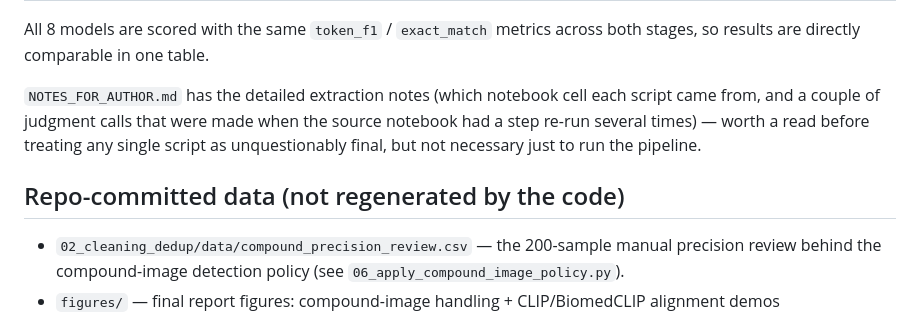
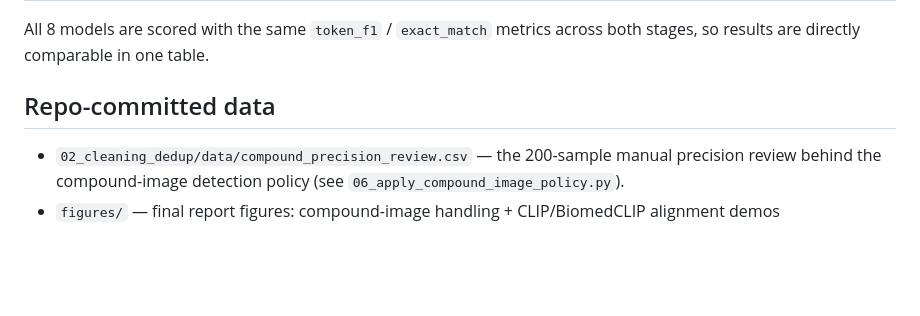
Before and after one commit to Fasih20/Curated-Multimodal-Dataset-for-Women-Health-Imaging, a Markdown page: README.md, the part around the change. GitHub-like rendering; blank space fills up the shorter version.

```diff
--- a/README.md
+++ b/README.md
@@ -23,13 +23,7 @@ benchmarks 8 vision-language models against it.
 All 8 models are scored with the same `token_f1` / `exact_match` metrics
 across both stages, so results are directly comparable in one table.
 
-`NOTES_FOR_AUTHOR.md` has the detailed extraction notes (which notebook
-cell each script came from, and a couple of judgment calls that were made
-when the source notebook had a step re-run several times) — worth a read
-before treating any single script as unquestionably final, but not
-necessary just to run the pipeline.
-
-## Repo-committed data (not regenerated by the code)
+## Repo-committed data
 
 - `02_cleaning_dedup/data/compound_precision_review.csv` — the 200-sample
   manual precision review behind the compound-image detection policy
```
